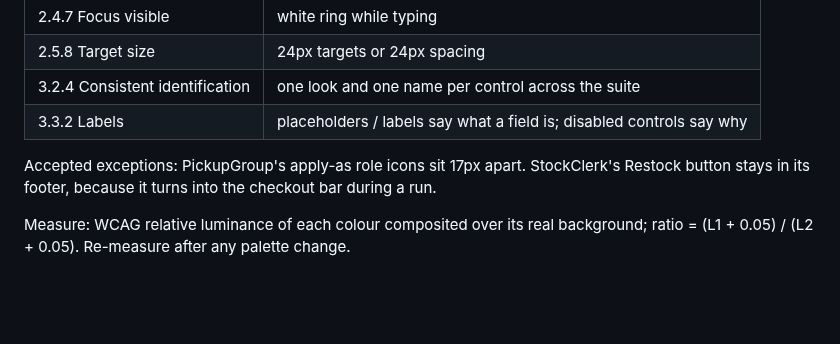
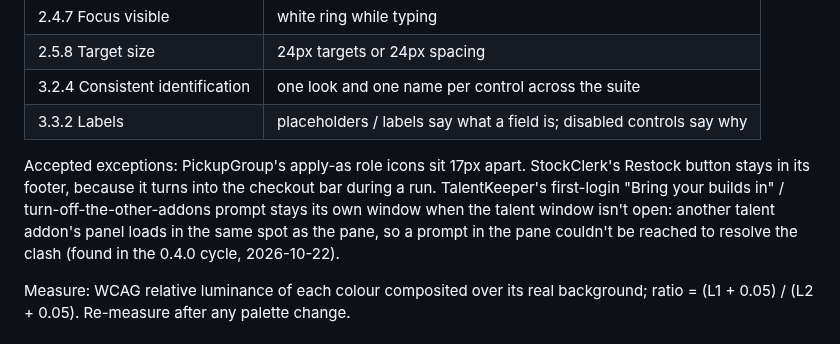
Before and after one commit to TheWolfIsLoose/StockClerk, a Markdown page: Dev/SUITE-STYLE.md, the part around the change. Rendered like a GitHub page; blank space fills up the shorter version.

Commit message:
Suite style guide: first-login prompt exception
Co-Authored-By: Claude Opus 5.5 <noreply@anthropic.com>
Claude-Session: https://claude.ai/code/session_01Utxd1mRi6HHTiif7MtfG6V

```diff
--- a/Dev/SUITE-STYLE.md
+++ b/Dev/SUITE-STYLE.md
@@ -130,7 +130,7 @@ The suite has two motions. Both stop within 5 s (2.2.2), neither is ever the onl
 | 3.2.4 Consistent identification | one look and one name per control across the suite |
 | 3.3.2 Labels | placeholders / labels say what a field is; disabled controls say why |
 
-Accepted exceptions: PickupGroup's apply-as role icons sit 17px apart. StockClerk's Restock button stays in its footer, because it turns into the checkout bar during a run.
+Accepted exceptions: PickupGroup's apply-as role icons sit 17px apart. StockClerk's Restock button stays in its footer, because it turns into the checkout bar during a run. TalentKeeper's first-login "Bring your builds in" / turn-off-the-other-addons prompt stays its own window when the talent window isn't open: another talent addon's panel loads in the same spot as the pane, so a prompt in the pane couldn't be reached to resolve the clash (found in the 0.4.0 cycle, 2026-10-22).
 
 Measure: WCAG relative luminance of each colour composited over its real background; ratio = (L1 + 0.05) / (L2 + 0.05). Re-measure after any palette change.
 
```
